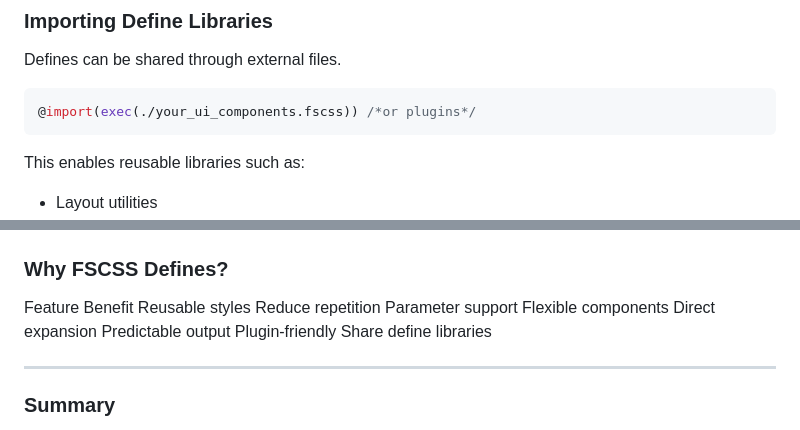
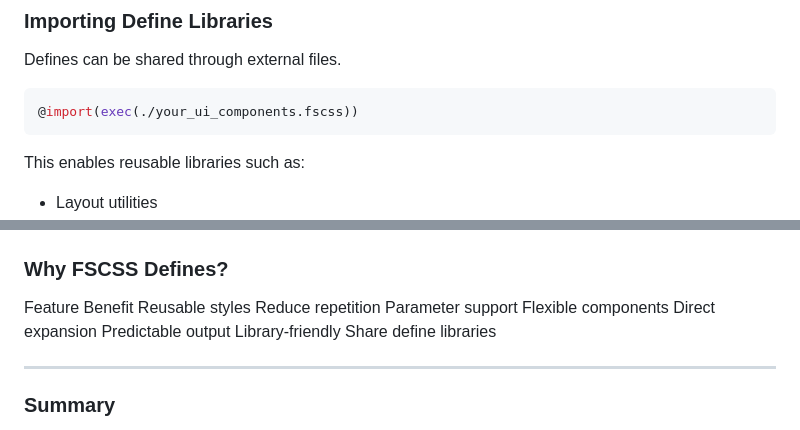
Before and after one commit to fscss-ttr/FSCSS, a Markdown page: FSCSS_@define_method.md, 2 parts joined by grey strips. GitHub-like rendering.

Commit message:
Revise import statement and terminology in FSCSS doc
Updated import syntax and improved terminology in the documentation.

````diff
--- a/FSCSS_@define_method.md
+++ b/FSCSS_@define_method.md
@@ -212,7 +212,7 @@ Output
 Defines can be shared through external files.
 
 ```css
-@import(exec(./your_ui_components.fscss)) /*or plugins*/
+@import(exec(./your_ui_components.fscss))
 ```
 
 This enables reusable libraries such as:
@@ -310,7 +310,7 @@ Feature Benefit
 Reusable styles Reduce repetition
 Parameter support Flexible components
 Direct expansion Predictable output
-Plugin‑friendly Share define libraries
+Library‑friendly Share define libraries
 
 ---
 
````
